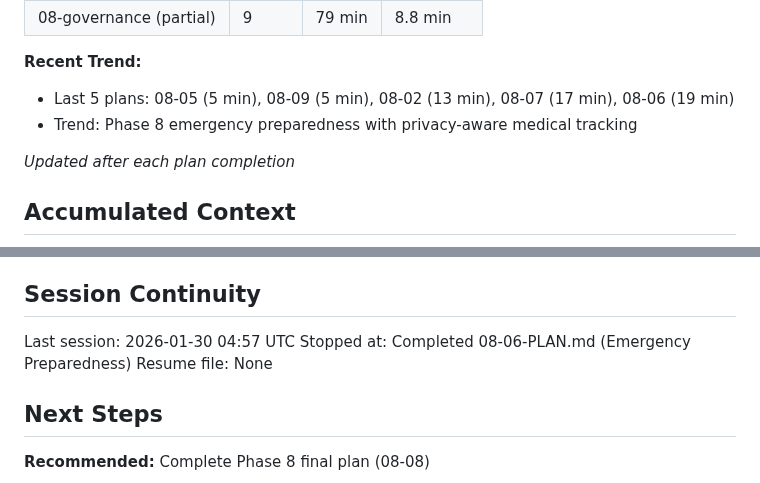
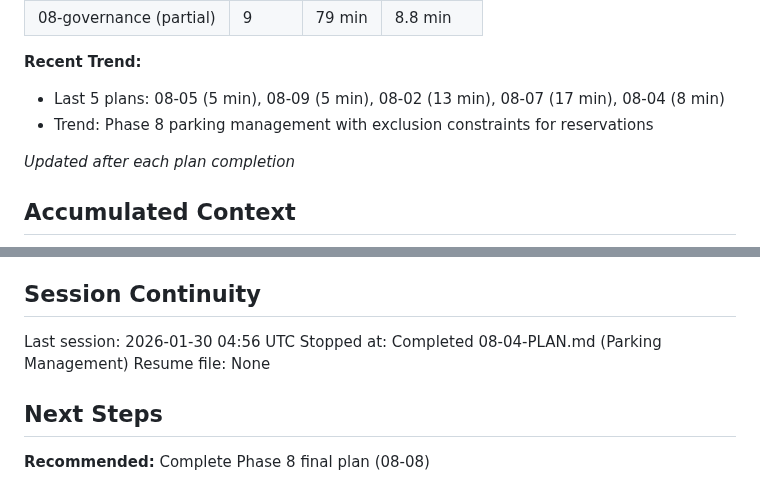
Before and after one commit to LoGebo/colony, a Markdown page: .planning/STATE.md, 2 parts joined by grey strips. GitHub-like rendering.

```diff
--- a/.planning/STATE.md
+++ b/.planning/STATE.md
@@ -37,8 +37,8 @@ Progress: [#####################################] 99%
 | 08-governance (partial) | 9 | 79 min | 8.8 min |
 
 **Recent Trend:**
-- Last 5 plans: 08-05 (5 min), 08-09 (5 min), 08-02 (13 min), 08-07 (17 min), 08-06 (19 min)
-- Trend: Phase 8 emergency preparedness with privacy-aware medical tracking
+- Last 5 plans: 08-05 (5 min), 08-09 (5 min), 08-02 (13 min), 08-07 (17 min), 08-04 (8 min)
+- Trend: Phase 8 parking management with exclusion constraints for reservations
 
 *Updated after each plan completion*
 
@@ -225,8 +231,8 @@ None yet.
 
 ## Session Continuity
 
-Last session: 2026-01-30 04:57 UTC
-Stopped at: Completed 08-06-PLAN.md (Emergency Preparedness)
+Last session: 2026-01-30 04:56 UTC
+Stopped at: Completed 08-04-PLAN.md (Parking Management)
 Resume file: None
 
 ## Next Steps
```
Also changed, not shown: other parts of .planning/STATE.md (+27 -3 lines), 1 other file.
